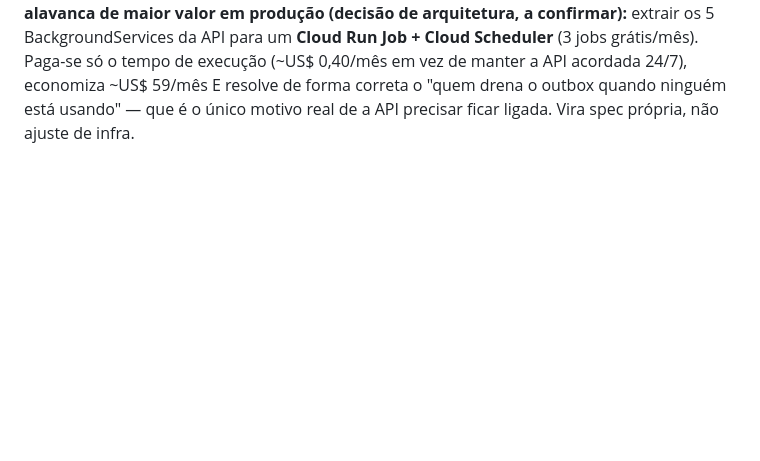
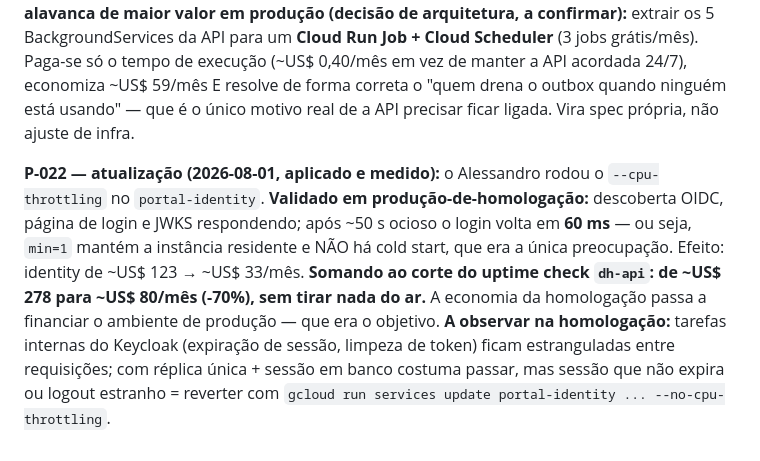
Before and after one commit to Garbiati/portal-tecnologia, a Markdown page: docs/decisions/platform-decisions.md, the part around the change. Drawn GitHub-style; blank space fills up the shorter version.

Commit message:
docs: P-022 — cpu-throttling do identity aplicado e VALIDADO (60ms após ocioso; ~US$278 → ~US$80/mês)
Co-Authored-By: Claude Fable 5 <noreply@anthropic.com>
Claude-Session: https://claude.ai/code/session_01DWoMxEZ4PYge5XWgdiKpYF

```diff
--- a/docs/decisions/platform-decisions.md
+++ b/docs/decisions/platform-decisions.md
@@ -177,3 +177,14 @@ BackgroundServices da API para um **Cloud Run Job + Cloud Scheduler** (3 jobs gr
 tempo de execução (~US$ 0,40/mês em vez de manter a API acordada 24/7), economiza ~US$ 59/mês E resolve
 de forma correta o "quem drena o outbox quando ninguém está usando" — que é o único motivo real de a API
 precisar ficar ligada. Vira spec própria, não ajuste de infra.
+
+**P-022 — atualização (2026-08-01, aplicado e medido):** o Alessandro rodou o `--cpu-throttling` no
+`portal-identity`. **Validado em produção-de-homologação:** descoberta OIDC, página de login e JWKS
+respondendo; após ~50 s ocioso o login volta em **60 ms** — ou seja, `min=1` mantém a instância
+residente e NÃO há cold start, que era a única preocupação. Efeito: identity de ~US$ 123 → ~US$ 33/mês.
+**Somando ao corte do uptime check `dh-api`: de ~US$ 278 para ~US$ 80/mês (-70%), sem tirar nada do ar.**
+A economia da homologação passa a financiar o ambiente de produção — que era o objetivo.
+**A observar na homologação:** tarefas internas do Keycloak (expiração de sessão, limpeza de token)
+ficam estranguladas entre requisições; com réplica única + sessão em banco costuma passar, mas sessão
+que não expira ou logout estranho = reverter com
+`gcloud run services update portal-identity ... --no-cpu-throttling`.
```
